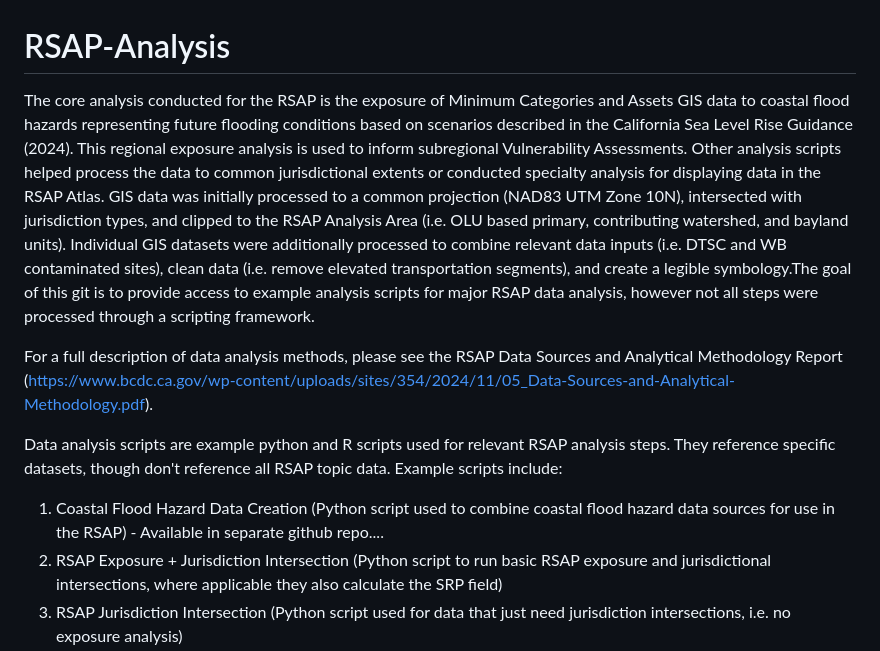
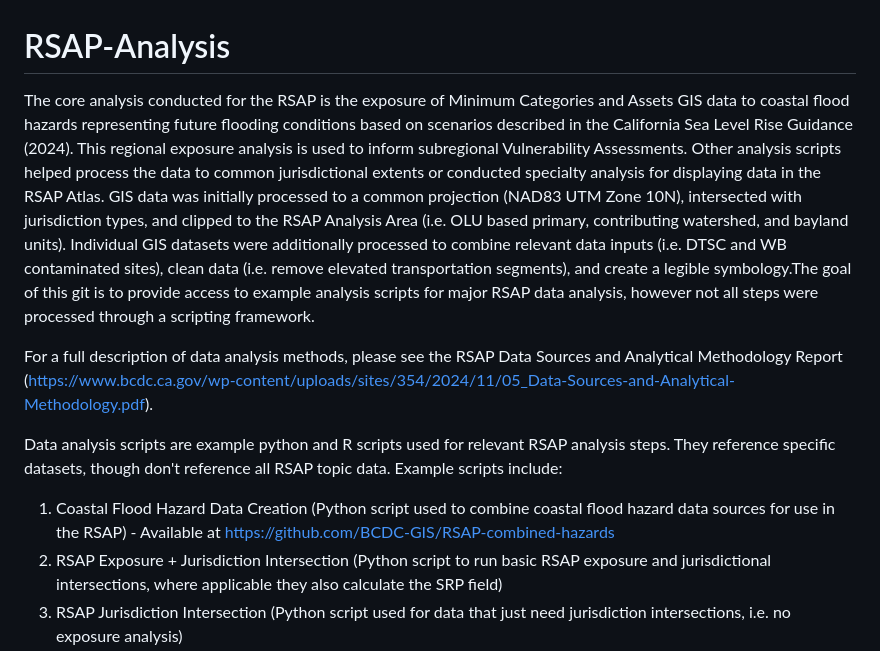
Before and after one commit to BCDC-GIS/RSAP-Analysis, a Markdown page: README.md, the part around the change. Rendered like a GitHub page.

```diff
--- a/README.md
+++ b/README.md
@@ -1,11 +1,10 @@
 # RSAP-Analysis
-The core analysis conducted for the RSAP is the exposure of Minimum Categories and Assets GIS data to coastal flood hazards representing future flooding conditions based on scenarios described in the California Sea Level Rise Guidance (2024). This regional exposure analysis is used to inform subregional Vulnerability Assessments. Other analysis scripts helped process the data to common jurisdictional extents or conducted specialty analysis for displaying data in the RSAP Atlas. GIS data was initially processed to a common
-projection (NAD83 UTM Zone 10N), intersected with jurisdiction types, and clipped to the RSAP Analysis Area (i.e. OLU based primary, contributing watershed, and bayland units). Individual GIS datasets were additionally processed to combine relevant data inputs (i.e. DTSC and WB contaminated sites), clean data (i.e. remove elevated transportation segments), and create a legible symbology.The goal of this git is to provide access to example analysis scripts for major RSAP data analysis, however not all steps were processed through a scripting framework.
+The core analysis conducted for the RSAP is the exposure of Minimum Categories and Assets GIS data to coastal flood hazards representing future flooding conditions based on scenarios described in the California Sea Level Rise Guidance (2024). This regional exposure analysis is used to inform subregional Vulnerability Assessments. Other analysis scripts helped process the data to common jurisdictional extents or conducted specialty analysis for displaying data in the RSAP Atlas. GIS data was initially processed to a common projection (NAD83 UTM Zone 10N), intersected with jurisdiction types, and clipped to the RSAP Analysis Area (i.e. OLU based primary, contributing watershed, and bayland units). Individual GIS datasets were additionally processed to combine relevant data inputs (i.e. DTSC and WB contaminated sites), clean data (i.e. remove elevated transportation segments), and create a legible symbology.The goal of this git is to provide access to example analysis scripts for major RSAP data analysis, however not all steps were processed through a scripting framework.
 
 For a full description of data analysis methods, please see the RSAP Data Sources and Analytical Methodology Report (https://www.bcdc.ca.gov/wp-content/uploads/sites/354/2024/11/05_Data-Sources-and-Analytical-Methodology.pdf).
 
 Data analysis scripts are example python and R scripts used for relevant RSAP analysis steps. They reference specific datasets, though don't reference all RSAP topic data. Example scripts include:
-1. Coastal Flood Hazard Data Creation (Python script used to combine coastal flood hazard data sources for use in the RSAP) - Available in separate github repo....
+1. Coastal Flood Hazard Data Creation (Python script used to combine coastal flood hazard data sources for use in the RSAP) - Available at https://github.com/BCDC-GIS/RSAP-combined-hazards
 2. RSAP Exposure + Jurisdiction Intersection (Python script to run basic RSAP exposure and jurisdictional intersections, where applicable they also calculate the SRP field)
 3. RSAP Jurisdiction Intersection (Python script used for data that just need jurisdiction intersections, i.e. no exposure analysis)
 4. RSAP Jurisdiction Cleanup (Python script used to address city misspellings and ensure consistent formatting of jurisdiction fields)
```
